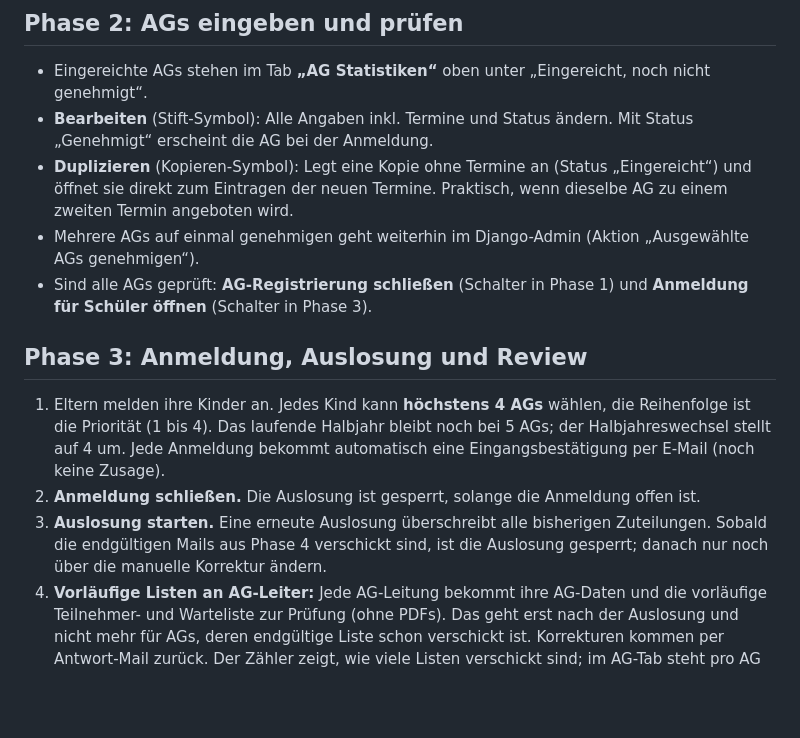
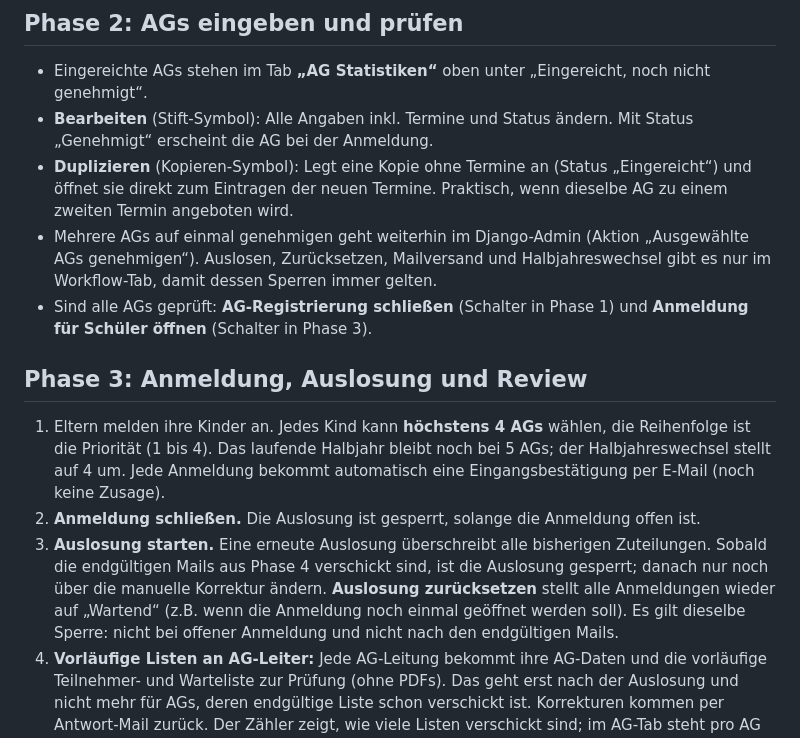
Before and after one commit to ruben-sch/schul-ag-portal-gechingen, a Markdown page: docs/admin-workflow.md, the part around the change. Drawn GitHub-style; blank space fills up the shorter version.

```diff
--- a/docs/admin-workflow.md
+++ b/docs/admin-workflow.md
@@ -21,6 +21,7 @@ Der Tab ist in vier Phasen gegliedert, die du von oben nach unten abarbeitest.
 - **Bearbeiten** (Stift-Symbol): Alle Angaben inkl. Termine und Status ändern. Mit Status „Genehmigt“ erscheint die AG bei der Anmeldung.
 - **Duplizieren** (Kopieren-Symbol): Legt eine Kopie ohne Termine an (Status „Eingereicht“) und öffnet sie direkt zum Eintragen der neuen Termine. Praktisch, wenn dieselbe AG zu einem zweiten Termin angeboten wird.
 - Mehrere AGs auf einmal genehmigen geht weiterhin im Django-Admin (Aktion „Ausgewählte AGs genehmigen“).
+  Auslosen, Zurücksetzen, Mailversand und Halbjahreswechsel gibt es nur im Workflow-Tab, damit dessen Sperren immer gelten.
 - Sind alle AGs geprüft: **AG-Registrierung schließen** (Schalter in Phase 1) und **Anmeldung für Schüler öffnen** (Schalter in Phase 3).
 
 ## Phase 3: Anmeldung, Auslosung und Review
@@ -30,6 +31,8 @@ Der Tab ist in vier Phasen gegliedert, die du von oben nach unten abarbeitest.
 2. **Anmeldung schließen.** Die Auslosung ist gesperrt, solange die Anmeldung offen ist.
 3. **Auslosung starten.** Eine erneute Auslosung überschreibt alle bisherigen Zuteilungen. Sobald die endgültigen Mails
    aus Phase 4 verschickt sind, ist die Auslosung gesperrt; danach nur noch über die manuelle Korrektur ändern.
+   **Auslosung zurücksetzen** stellt alle Anmeldungen wieder auf „Wartend“ (z.B. wenn die Anmeldung noch einmal
+   geöffnet werden soll). Es gilt dieselbe Sperre: nicht bei offener Anmeldung und nicht nach den endgültigen Mails.
 4. **Vorläufige Listen an AG-Leiter:** Jede AG-Leitung bekommt ihre AG-Daten und die vorläufige Teilnehmer- und Warteliste
    zur Prüfung (ohne PDFs). Das geht erst nach der Auslosung und nicht mehr für AGs, deren endgültige Liste schon
    verschickt ist. Korrekturen kommen per Antwort-Mail zurück. Der Zähler zeigt, wie viele Listen verschickt sind;
```
Also changed, not shown: AGENTS.md (+2 -1 lines), GLOSSARY.md (added, +13 -0 lines).
